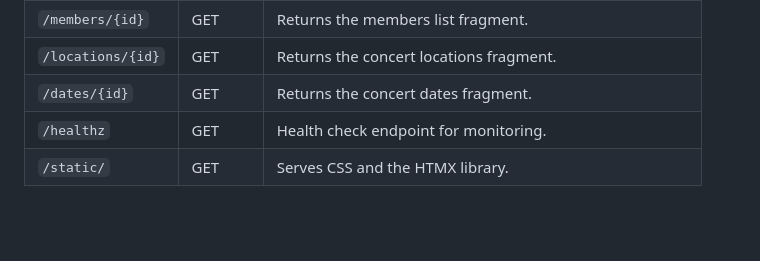
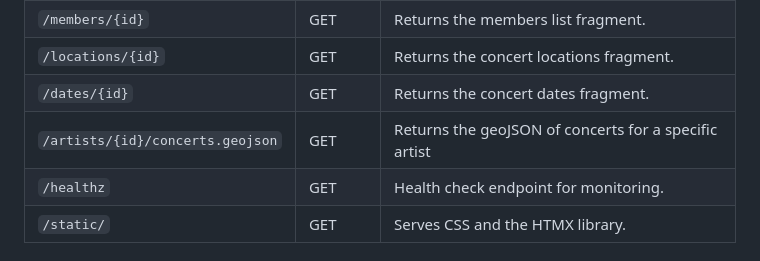
Before and after one commit to inosiro/groupie-tracker, a Markdown page: README.md, the part around the change. GitHub-like rendering; blank space fills up the shorter version.

Commit message:
add the geojson api to README

```diff
--- a/README.md
+++ b/README.md
@@ -48,6 +48,7 @@ The application leverages Go's powerful concurrency model and HTMX's asynchronou
 | `/members/{id}` | GET | Returns the members list fragment. |
 | `/locations/{id}` | GET | Returns the concert locations fragment. |
 | `/dates/{id}` | GET | Returns the concert dates fragment. |
+| `/artists/{id}/concerts.geojson` | GET | Returns the geoJSON of concerts for a specific artist
 | `/healthz` | GET | Health check endpoint for monitoring. |
 | `/static/` | GET | Serves CSS and the HTMX library. |
 
```
